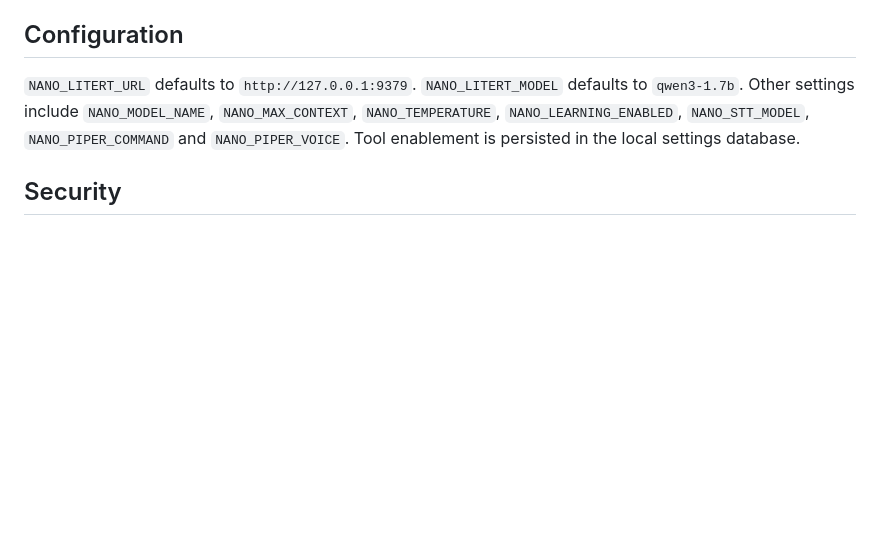
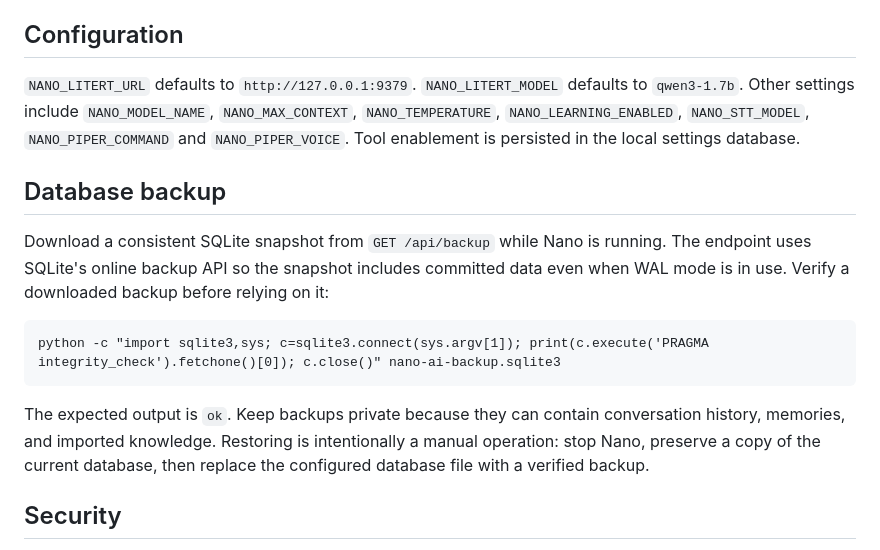
Before and after one commit to abdulraheemnohri/Nano-AI, a Markdown page: README.md, the part around the change. Rendered like a GitHub page; blank space fills up the shorter version.

Commit message:
docs: explain database backup and integrity verification

```diff
--- a/README.md
+++ b/README.md
@@ -117,6 +117,14 @@ Talk supports conversations, microphone recording, WAV upload and TTS playback.
 
 `NANO_LITERT_URL` defaults to `http://127.0.0.1:9379`. `NANO_LITERT_MODEL` defaults to `qwen3-1.7b`. Other settings include `NANO_MODEL_NAME`, `NANO_MAX_CONTEXT`, `NANO_TEMPERATURE`, `NANO_LEARNING_ENABLED`, `NANO_STT_MODEL`, `NANO_PIPER_COMMAND` and `NANO_PIPER_VOICE`. Tool enablement is persisted in the local settings database.
 
+## Database backup
+
+Download a consistent SQLite snapshot from `GET /api/backup` while Nano is running. The endpoint uses SQLite's online backup API so the snapshot includes committed data even when WAL mode is in use. Verify a downloaded backup before relying on it:
+
+    python -c "import sqlite3,sys; c=sqlite3.connect(sys.argv[1]); print(c.execute('PRAGMA integrity_check').fetchone()[0]); c.close()" nano-ai-backup.sqlite3
+
+The expected output is `ok`. Keep backups private because they can contain conversation history, memories, and imported knowledge. Restoring is intentionally a manual operation: stop Nano, preserve a copy of the current database, then replace the configured database file with a verified backup.
+
 ## Security
 
 Nano is local-first and does not require Firebase or cloud AI. Built-in tools are allowlisted and validated. Keep local HTTP services bound to localhost unless you add authentication and network controls.
```
